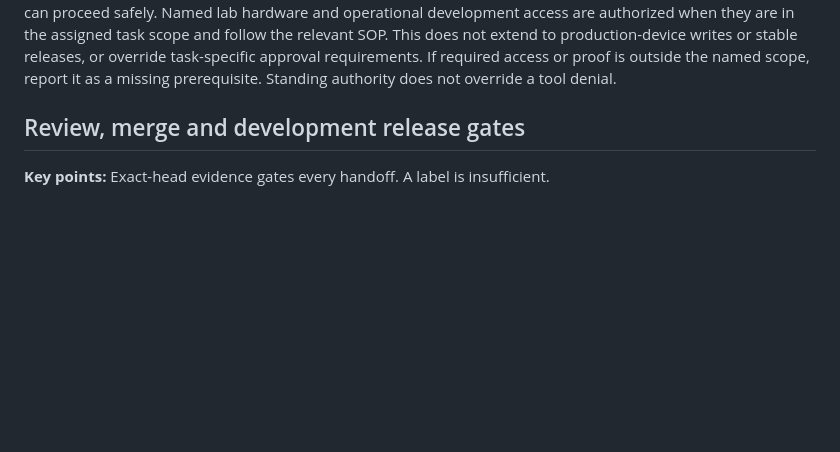
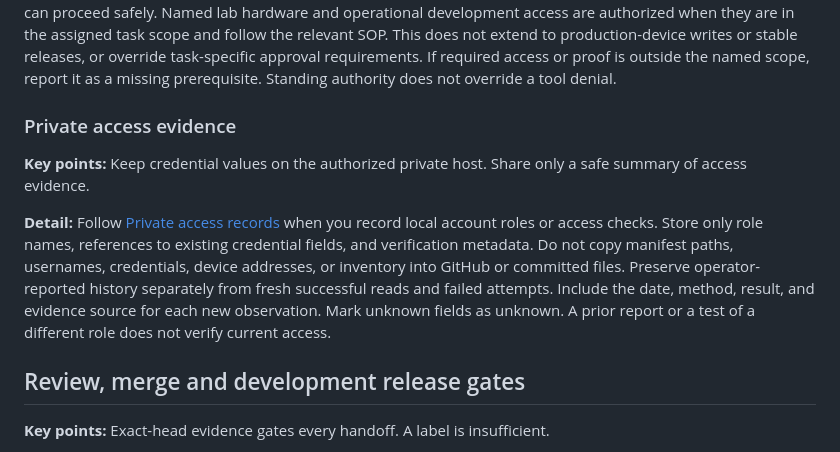
Before and after one commit to sixtyops/manager, a Markdown page: docs/lead-operations-sop.md, the part around the change. Rendered like a GitHub page; blank space fills up the shorter version.

```diff
--- a/docs/lead-operations-sop.md
+++ b/docs/lead-operations-sop.md
@@ -88,6 +88,21 @@ SOP. This does not extend to production-device writes or stable releases, or
 override task-specific approval requirements. If required access or proof is
 outside the named scope, report it as a missing prerequisite. Standing authority
 does not override a tool denial.
+
+### Private access evidence
+
+**Key points:** Keep credential values on the authorized private host. Share
+only a safe summary of access evidence.
+
+**Detail:** Follow [Private access records](dev-hardware-validation.md#private-access-records)
+when you record local account roles or access checks. Store only role names,
+references to existing credential fields, and verification metadata. Do not
+copy manifest paths, usernames, credentials, device addresses, or inventory
+into GitHub or committed files. Preserve operator-reported history separately
+from fresh successful reads and failed attempts. Include the date, method,
+result, and evidence source for each new observation. Mark unknown fields as
+unknown. A prior report or a test of a different role does not verify current
+access.
 
 ## Review, merge and development release gates
 
```
Also changed, not shown: docs/dev-hardware-validation.md (+59 -0 lines).
